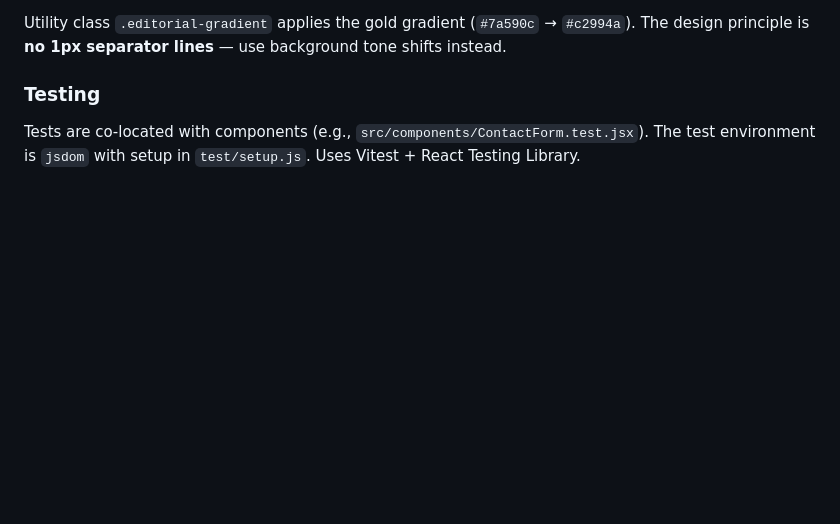
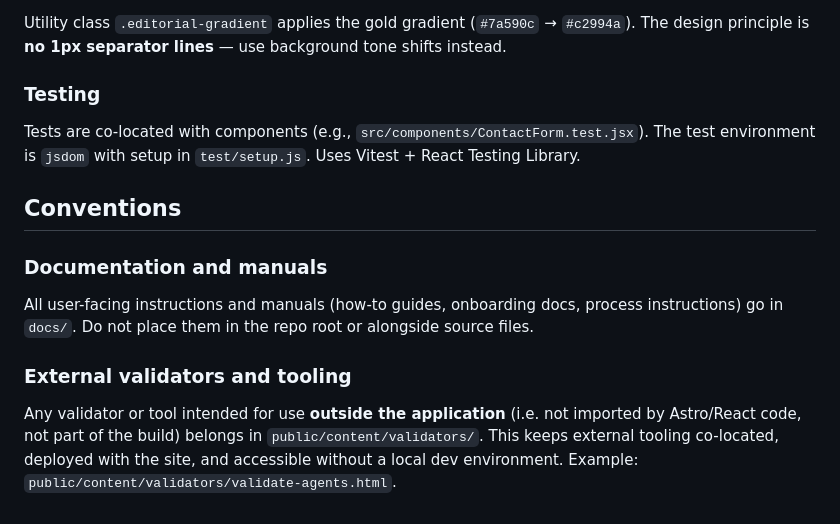
Before and after one commit to pientkrz/real-estate-vendor, a Markdown page: CLAUDE.md, the part around the change. GitHub-like rendering; blank space fills up the shorter version.

Commit message:
feat: add conventions for documentation and external validators in CLAUDE.md

```diff
--- a/CLAUDE.md
+++ b/CLAUDE.md
@@ -95,3 +95,11 @@ Utility class `.editorial-gradient` applies the gold gradient (`#7a590c` → `#c
 ### Testing
 
 Tests are co-located with components (e.g., `src/components/ContactForm.test.jsx`). The test environment is `jsdom` with setup in `test/setup.js`. Uses Vitest + React Testing Library.
+
+## Conventions
+
+### Documentation and manuals
+All user-facing instructions and manuals (how-to guides, onboarding docs, process instructions) go in `docs/`. Do not place them in the repo root or alongside source files.
+
+### External validators and tooling
+Any validator or tool intended for use **outside the application** (i.e. not imported by Astro/React code, not part of the build) belongs in `public/content/validators/`. This keeps external tooling co-located, deployed with the site, and accessible without a local dev environment. Example: `public/content/validators/validate-agents.html`.
```
